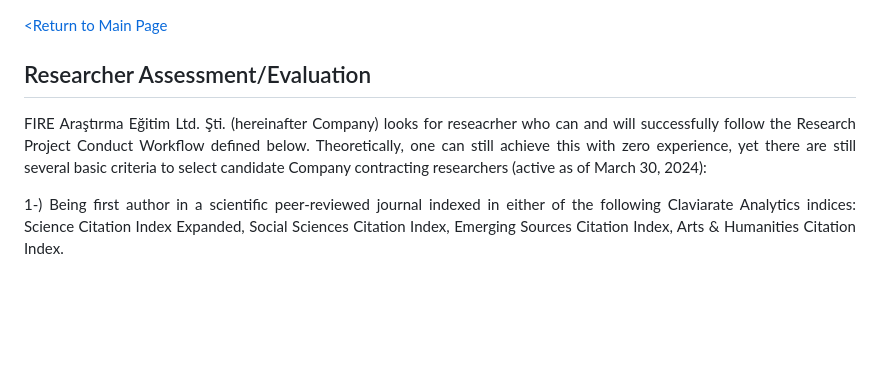
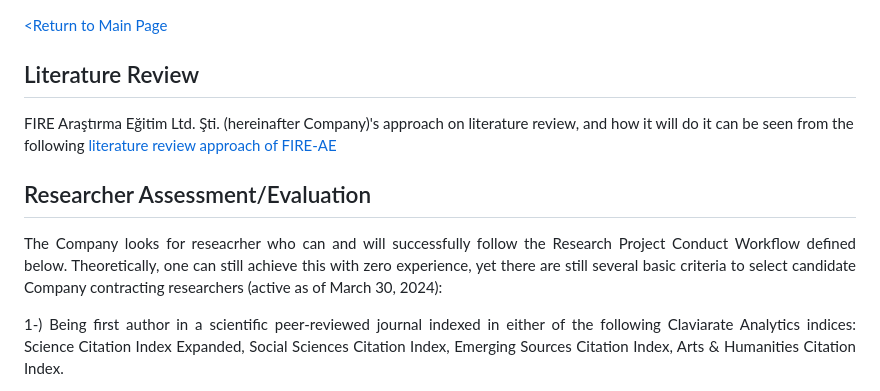
Before and after one commit to fire-ae/fire-ae.github.io, a Markdown page: sci-res.md, the part around the change. Rendered like a GitHub page; blank space fills up the shorter version.

```diff
--- a/sci-res.md
+++ b/sci-res.md
@@ -1,11 +1,15 @@
 [<Return to Main Page](README.md)
 <br>
+
+## Literature Review
+
+FIRE Araştırma Eğitim Ltd. Şti. (hereinafter Company)'s approach on literature review, and how it will do it can be seen from the following [literature review approach of FIRE-AE]()
 
 ## Researcher Assessment/Evaluation
 
 <div align="justify">
 
-FIRE Araştırma Eğitim Ltd. Şti. (hereinafter Company) looks for reseacrher who can and will successfully follow the Research Project Conduct Workflow defined below. Theoretically, one can still achieve this with zero experience, yet there are still several basic criteria to select candidate Company contracting researchers (active as of March 30, 2024):
+The Company looks for reseacrher who can and will successfully follow the Research Project Conduct Workflow defined below. Theoretically, one can still achieve this with zero experience, yet there are still several basic criteria to select candidate Company contracting researchers (active as of March 30, 2024):
 
 </div>
 
```
